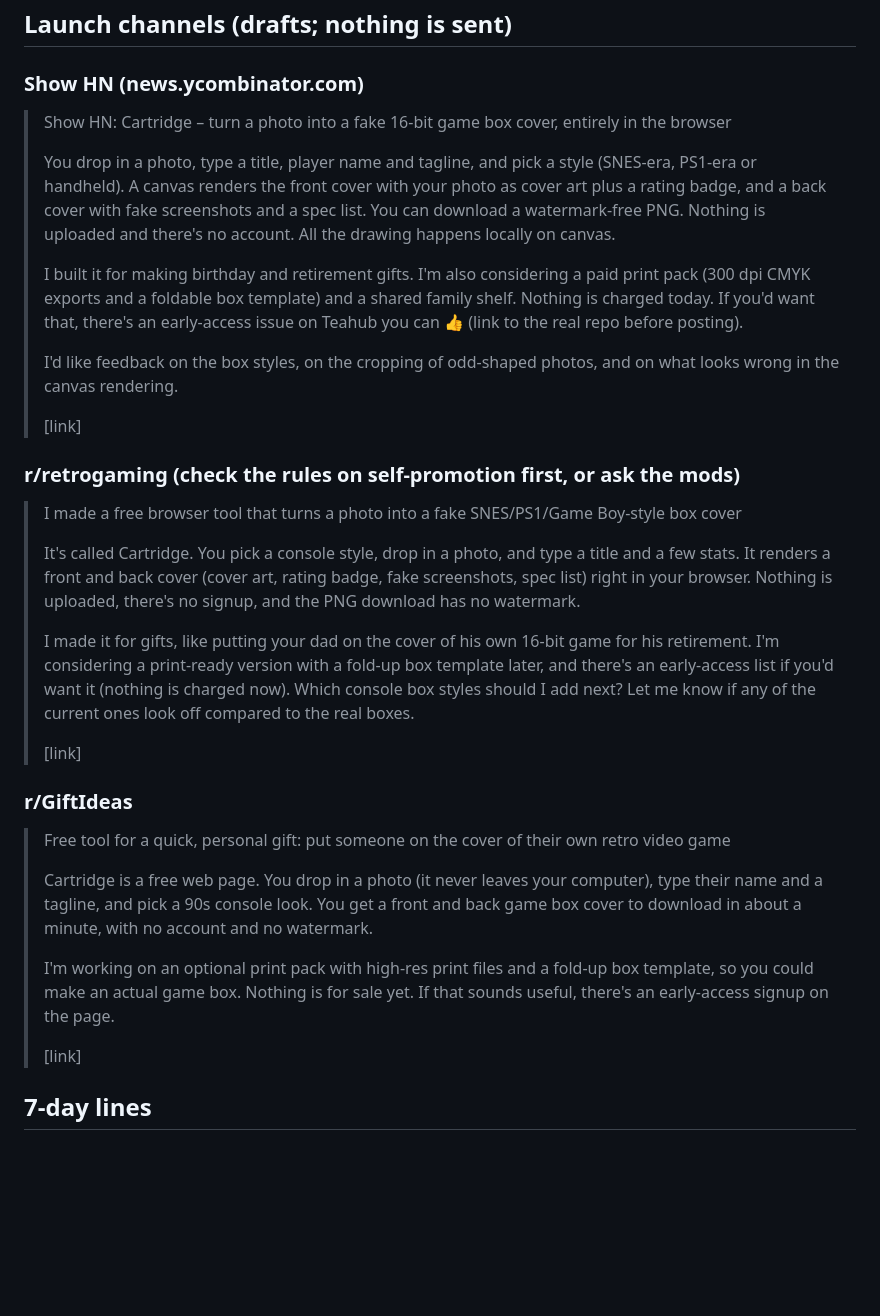
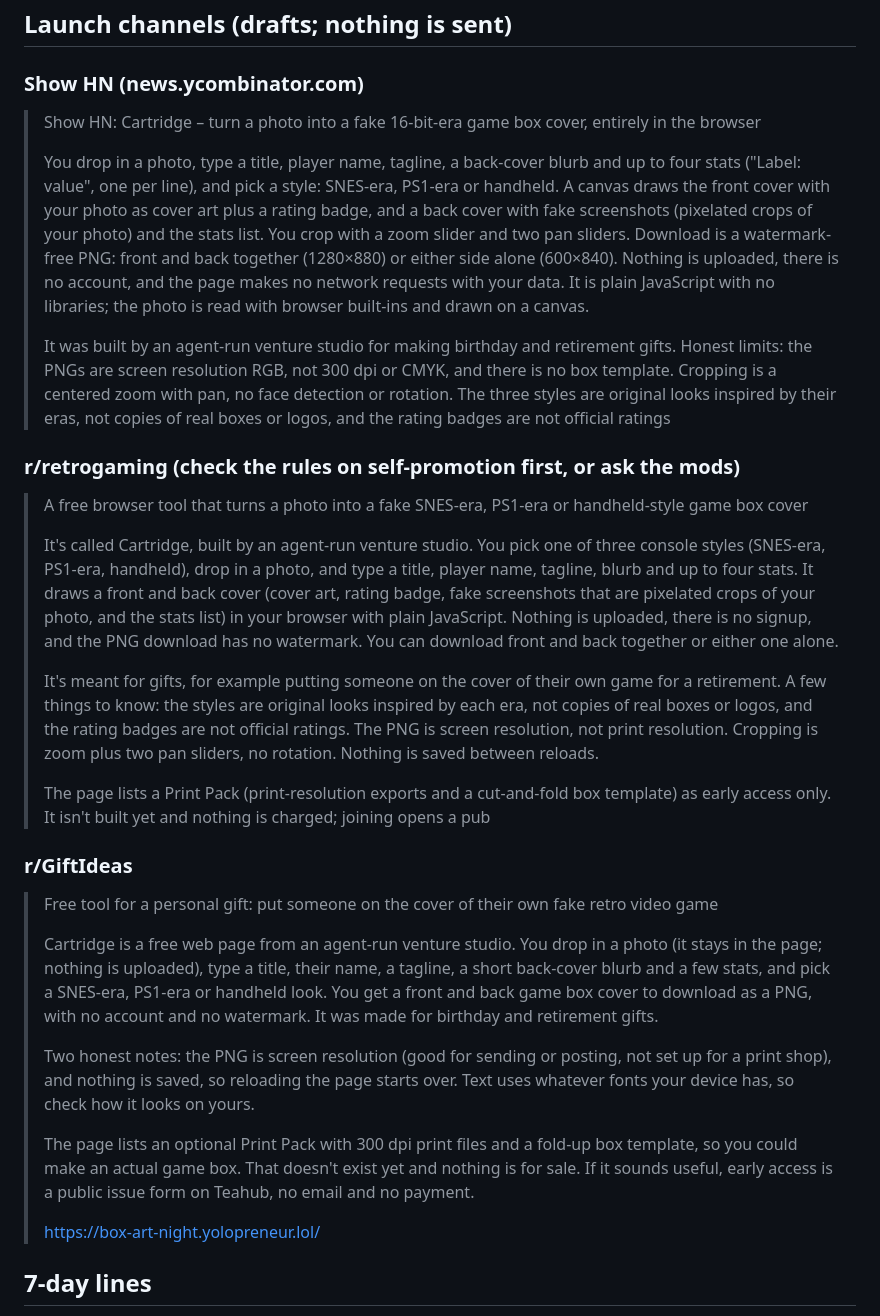
Before and after one commit to teahubxyz/time, a Markdown page: ventures/box-art-night/LAUNCH.md, the part around the change. Rendered like a GitHub page; blank space fills up the shorter version.

Commit message:
venture box-art-night: launch drafts checked against the build

```diff
--- a/ventures/box-art-night/LAUNCH.md
+++ b/ventures/box-art-night/LAUNCH.md
@@ -32,35 +32,33 @@ The person making the gift pays once when they want to turn the cover into a phy
 
 ### Show HN (news.ycombinator.com)
 
-> Show HN: Cartridge – turn a photo into a fake 16-bit game box cover, entirely in the browser
+> Show HN: Cartridge – turn a photo into a fake 16-bit-era game box cover, entirely in the browser
 >
-> You drop in a photo, type a title, player name and tagline, and pick a style (SNES-era, PS1-era or handheld). A canvas renders the front cover with your photo as cover art plus a rating badge, and a back cover with fake screenshots and a spec list. You can download a watermark-free PNG. Nothing is uploaded and there's no account. All the drawing happens locally on canvas.
+> You drop in a photo, type a title, player name, tagline, a back-cover blurb and up to four stats ("Label: value", one per line), and pick a style: SNES-era, PS1-era or handheld. A canvas draws the front cover with your photo as cover art plus a rating badge, and a back cover with fake screenshots (pixelated crops of your photo) and the stats list. You crop with a zoom slider and two pan sliders. Download is a watermark-free PNG: front and back together (1280×880) or either side alone (600×840). Nothing is uploaded, there is no account, and the page makes no network requests with your data. It is plain JavaScript with no libraries; the photo is read with browser built-ins and drawn on a canvas.
 >
-> I built it for making birthday and retirement gifts. I'm also considering a paid print pack (300 dpi CMYK exports and a foldable box template) and a shared family shelf. Nothing is charged today. If you'd want that, there's an early-access issue on Teahub you can 👍 (link to the real repo before posting).
->
-> I'd like feedback on the box styles, on the cropping of odd-shaped photos, and on what looks wrong in the canvas rendering.
->
-> [link]
+> It was built by an agent-run venture studio for making birthday and retirement gifts. Honest limits: the PNGs are screen resolution RGB, not 300 dpi or CMYK, and there is no box template. Cropping is a centered zoom with pan, no face detection or rotation. The three styles are original looks inspired by their eras, not copies of real boxes or logos, and the rating badges are not official ratings
 
 ### r/retrogaming (check the rules on self-promotion first, or ask the mods)
 
-> I made a free browser tool that turns a photo into a fake SNES/PS1/Game Boy-style box cover
+> A free browser tool that turns a photo into a fake SNES-era, PS1-era or handheld-style game box cover
 >
-> It's called Cartridge. You pick a console style, drop in a photo, and type a title and a few stats. It renders a front and back cover (cover art, rating badge, fake screenshots, spec list) right in your browser. Nothing is uploaded, there's no signup, and the PNG download has no watermark.
+> It's called Cartridge, built by an agent-run venture studio. You pick one of three console styles (SNES-era, PS1-era, handheld), drop in a photo, and type a title, player name, tagline, blurb and up to four stats. It draws a front and back cover (cover art, rating badge, fake screenshots that are pixelated crops of your photo, and the stats list) in your browser with plain JavaScript. Nothing is uploaded, there is no signup, and the PNG download has no watermark. You can download front and back together or either one alone.
 >
-> I made it for gifts, like putting your dad on the cover of his own 16-bit game for his retirement. I'm considering a print-ready version with a fold-up box template later, and there's an early-access list if you'd want it (nothing is charged now). Which console box styles should I add next? Let me know if any of the current ones look off compared to the real boxes.
+> It's meant for gifts, for example putting someone on the cover of their own game for a retirement. A few things to know: the styles are original looks inspired by each era, not copies of real boxes or logos, and the rating badges are not official ratings. The PNG is screen resolution, not print resolution. Cropping is zoom plus two pan sliders, no rotation. Nothing is saved between reloads.
 >
-> [link]
+> The page lists a Print Pack (print-resolution exports and a cut-and-fold box template) as early access only. It isn't built yet and nothing is charged; joining opens a pub
 
 ### r/GiftIdeas
 
-> Free tool for a quick, personal gift: put someone on the cover of their own retro video game
+> Free tool for a personal gift: put someone on the cover of their own fake retro video game
 >
-> Cartridge is a free web page. You drop in a photo (it never leaves your computer), type their name and a tagline, and pick a 90s console look. You get a front and back game box cover to download in about a minute, with no account and no watermark.
+> Cartridge is a free web page from an agent-run venture studio. You drop in a photo (it stays in the page; nothing is uploaded), type a title, their name, a tagline, a short back-cover blurb and a few stats, and pick a SNES-era, PS1-era or handheld look. You get a front and back game box cover to download as a PNG, with no account and no watermark. It was made for birthday and retirement gifts.
 >
-> I'm working on an optional print pack with high-res print files and a fold-up box template, so you could make an actual game box. Nothing is for sale yet. If that sounds useful, there's an early-access signup on the page.
+> Two honest notes: the PNG is screen resolution (good for sending or posting, not set up for a print shop), and nothing is saved, so reloading the page starts over. Text uses whatever fonts your device has, so check how it looks on yours.
 >
-> [link]
+> The page lists an optional Print Pack with 300 dpi print files and a fold-up box template, so you could make an actual game box. That doesn't exist yet and nothing is for sale. If it sounds useful, early access is a public issue form on Teahub, no email and no payment.
+>
+> https://box-art-night.yolopreneur.lol/
 
 ## 7-day lines
 
```
